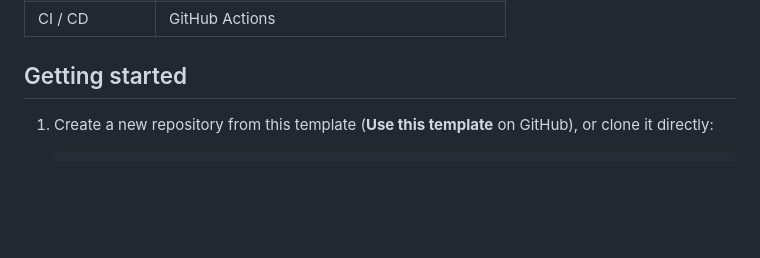
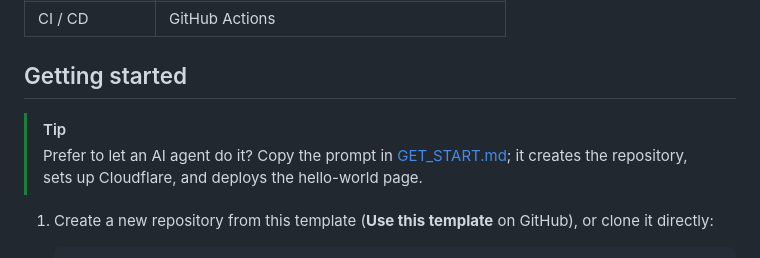
Before and after one commit to kamontat/bun-lit-template, a Markdown page: README.md, the part around the change. Drawn GitHub-style; blank space fills up the shorter version.

Commit message:
docs: add GET_START.md AI agent setup prompt
Co-Authored-By: Claude Opus 5.5 (1M context) <noreply@anthropic.com>

```diff
--- a/README.md
+++ b/README.md
@@ -31,6 +31,11 @@ as static assets.
 | CI / CD         | GitHub Actions                                                       |
 
 ## Getting started
+
+> [!TIP]
+> Prefer to let an AI agent do it? Copy the prompt in
+> [GET_START.md](GET_START.md); it creates the repository, sets up
+> Cloudflare, and deploys the hello-world page.
 
 1. Create a new repository from this template (**Use this template** on GitHub),
    or clone it directly:
```
Also changed, not shown: GET_START.md (added, +213 -0 lines).
